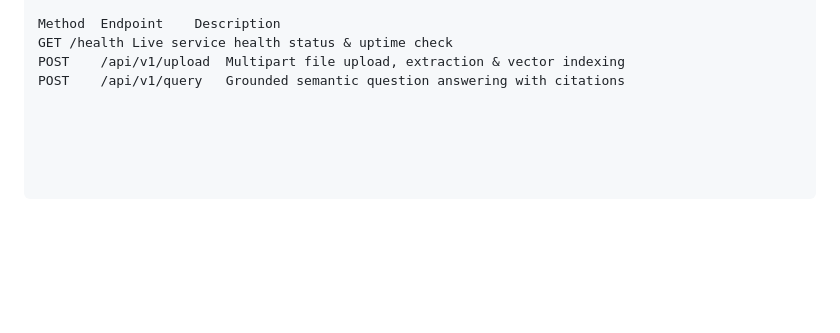
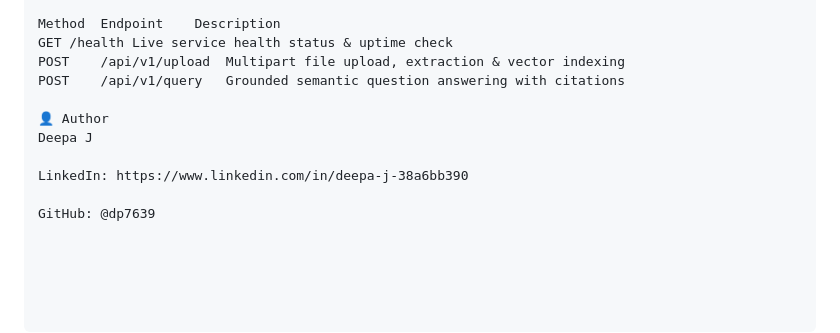
Before and after one commit to dp7639/enterprise-documind, a Markdown page: README.md, the part around the change. GitHub-like rendering; blank space fills up the shorter version.

```diff
--- a/README.md
+++ b/README.md
@@ -86,3 +86,10 @@ Method	Endpoint	Description
 GET	/health	Live service health status & uptime check
 POST	/api/v1/upload	Multipart file upload, extraction & vector indexing
 POST	/api/v1/query	Grounded semantic question answering with citations
+
+👤 Author
+Deepa J
+
+LinkedIn: https://www.linkedin.com/in/deepa-j-38a6bb390
+
+GitHub: @dp7639
```
